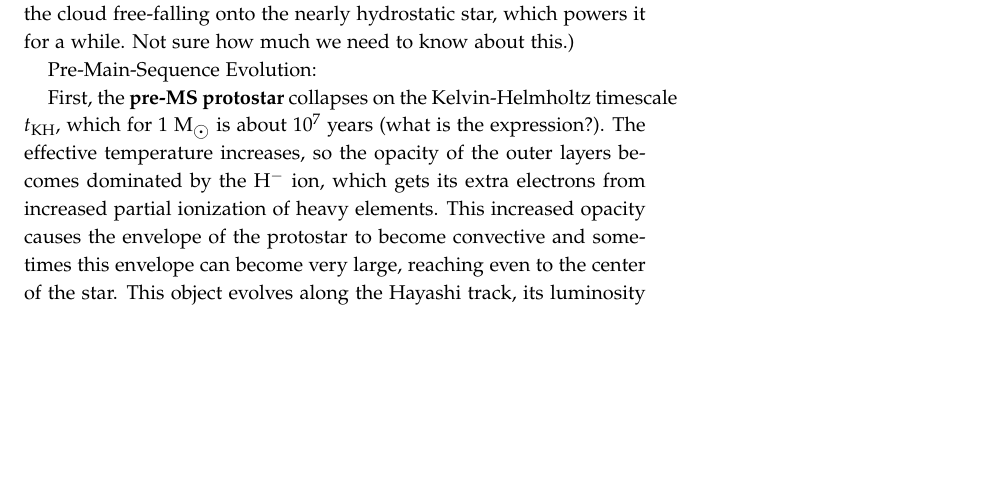
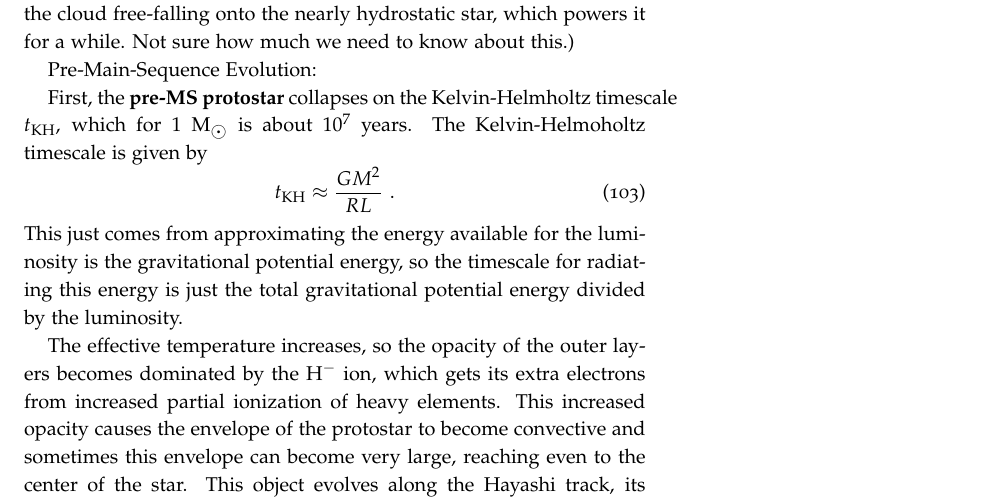
Before and after one commit to mweastwood/QualReview, a LaTeX document (review.tex, which reads stars.tex): part of page 31 of 37 before the commit and part of page 31 of 38 after it, cut so that both start at the same text, the shorter picture padded with empty space. Compiled offline with pdfLaTeX.

Commit message:
io added definition for the KH timescale

```diff
--- a/stars.tex
+++ b/stars.tex
@@ -489,7 +489,13 @@ What eventually stops fragmentation is that the cloud stops being isothermal. Th
 
 Pre-Main-Sequence Evolution:
 
-First, the \textbf{pre-MS protostar} collapses on the Kelvin-Helmholtz timescale $t_{\rm KH}$, which for $1~{\rm M}_\astrosun$ is about $10^7$ years (what is the expression?). The effective temperature increases, so the opacity of the outer layers becomes dominated by the H$^-$ ion, which gets its extra electrons from increased partial ionization of heavy elements. This increased opacity causes the envelope of the protostar to become convective and sometimes this envelope can become very large, reaching even to the center of the star. This object evolves along the Hayashi track, its luminosity decreasing while the effective temperature increases only slightly (it is almost constant, $\sim 3800$ K).
+First, the \textbf{pre-MS protostar} collapses on the Kelvin-Helmholtz timescale $t_{\rm KH}$, which for $1~{\rm M}_\astrosun$ is about $10^7$ years. The Kelvin-Helmoholtz timescale is given by
+\begin{equation}
+t_{\rm KH} \approx \frac{GM^2}{RL}\,\, .
+\end{equation}
+This just comes from approximating the energy available for the luminosity is the gravitational potential energy, so the timescale for radiating this energy is just the total gravitational potential energy divided by the luminosity.
+
+The effective temperature increases, so the opacity of the outer layers becomes dominated by the H$^-$ ion, which gets its extra electrons from increased partial ionization of heavy elements. This increased opacity causes the envelope of the protostar to become convective and sometimes this envelope can become very large, reaching even to the center of the star. This object evolves along the Hayashi track, its luminosity decreasing while the effective temperature increases only slightly (it is almost constant, $\sim 3800$ K).
 
 A \textbf{solar mass star on the Hayashi track} is completely convective and starts burning deuterium in the first million years, which slows the collapse slightly and for a short time, since deuterium is not very abundant. The central temperature rises, and opacity in the center decreases, so the core becomes radiative. This causes the luminosity to start increasing. At the same time, the core becomes hot enough to start more nuclear reactions (dominated by the first two steps of the PP chain and the CNO cycle. Nuclear energy generation starts dominating over luminosity from gravitational collapse. A large temperature gradient develops in the core, which starts to become partly convective again, and then the core expands a bit, which decreases the luminosity because $\epsilon_{\rm grav}$ becomes negative, and $\epsilon = \epsilon_{\rm nuc} + \epsilon_{\rm grav}$. When C-12 is exhausted, the core adjusts and PP-I chain dominates, and the star settles onto the main sequence.
 
```
